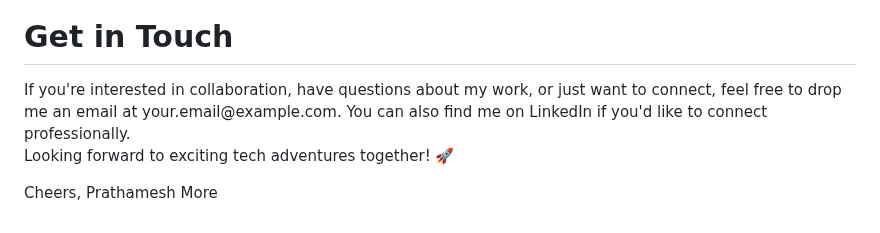
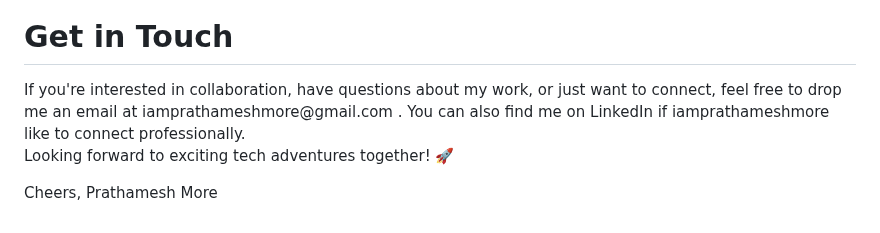
Before and after one commit to iamprathameshmore/iamprathameshmore, a Markdown page: README.md, the part around the change. Rendered like a GitHub page.

```diff
--- a/README.md
+++ b/README.md
@@ -132,7 +132,7 @@ I'm a passionate and curious developer who loves diving into the world of techno
 
 ###
 <h1 align="left">Get in Touch</h1>
-If you're interested in collaboration, have questions about my work, or just want to connect, feel free to drop me an email at your.email@example.com. You can also find me on LinkedIn if you'd like to connect professionally.
+If you're interested in collaboration, have questions about my work, or just want to connect, feel free to drop me an email at iamprathameshmore@gmail.com . You can also find me on LinkedIn if iamprathameshmore like to connect professionally.
 
 Looking forward to exciting tech adventures together! 🚀
 
```
